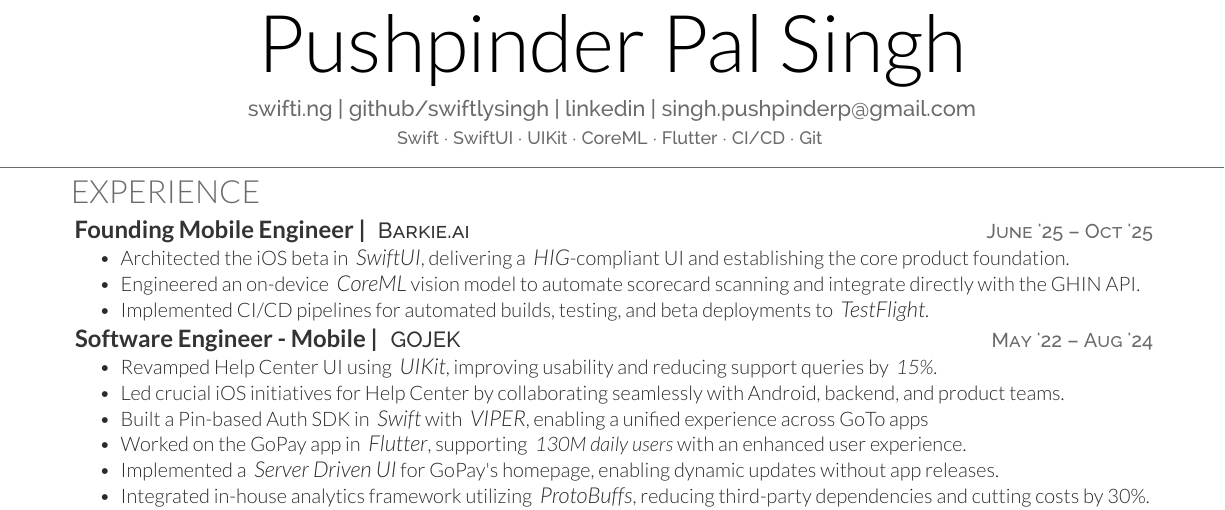
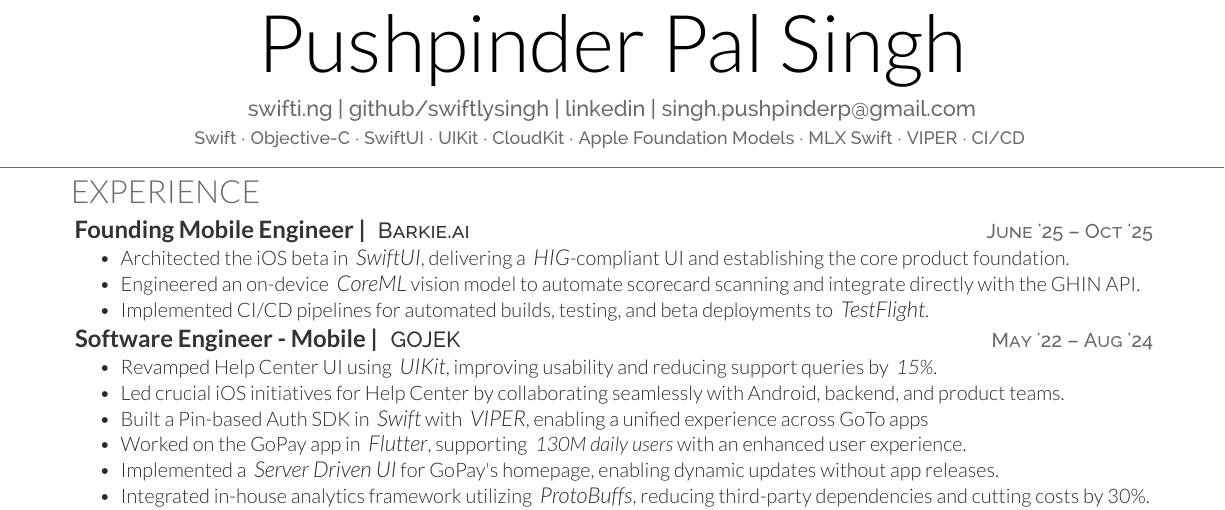
Before and after one commit to swiftlysingh/Automated-Tex-Resume, a LaTeX CV (resume.tex): part of the page, cut so that both start at the same text. Compiled offline with XeLaTeX.

Commit message:
Update skills section in resume.tex

```diff
--- a/resume.tex
+++ b/resume.tex
@@ -14,7 +14,7 @@
 \namesection{}{Pushpinder Pal Singh}{
 \urlstyle{same}\href{https://swifti.ng}{swifti.ng} | \href{https://github.com/swiftlysingh}{github/swiftlysingh} | \href{https://linkedin.com/in/pushpinderpalsingh}{linkedin} | \href{mailto:singh.pushpinderp@gmail.com}{singh.pushpinderp@gmail.com}
 \\[2pt]
-\small{Swift $\cdot$ SwiftUI $\cdot$ UIKit $\cdot$ CoreML $\cdot$ Flutter $\cdot$ CI/CD $\cdot$ Git}
+\small{Swift $\cdot$ Objective-C $\cdot$ SwiftUI $\cdot$ UIKit $\cdot$ CloudKit $\cdot$ Apple Foundation Models $\cdot$ MLX Swift $\cdot$ VIPER $\cdot$ CI/CD}
 }
 
 %%%%%%%%%%%%%%%%%%%%%%%%%%%%%%%%%%%%%%
```
